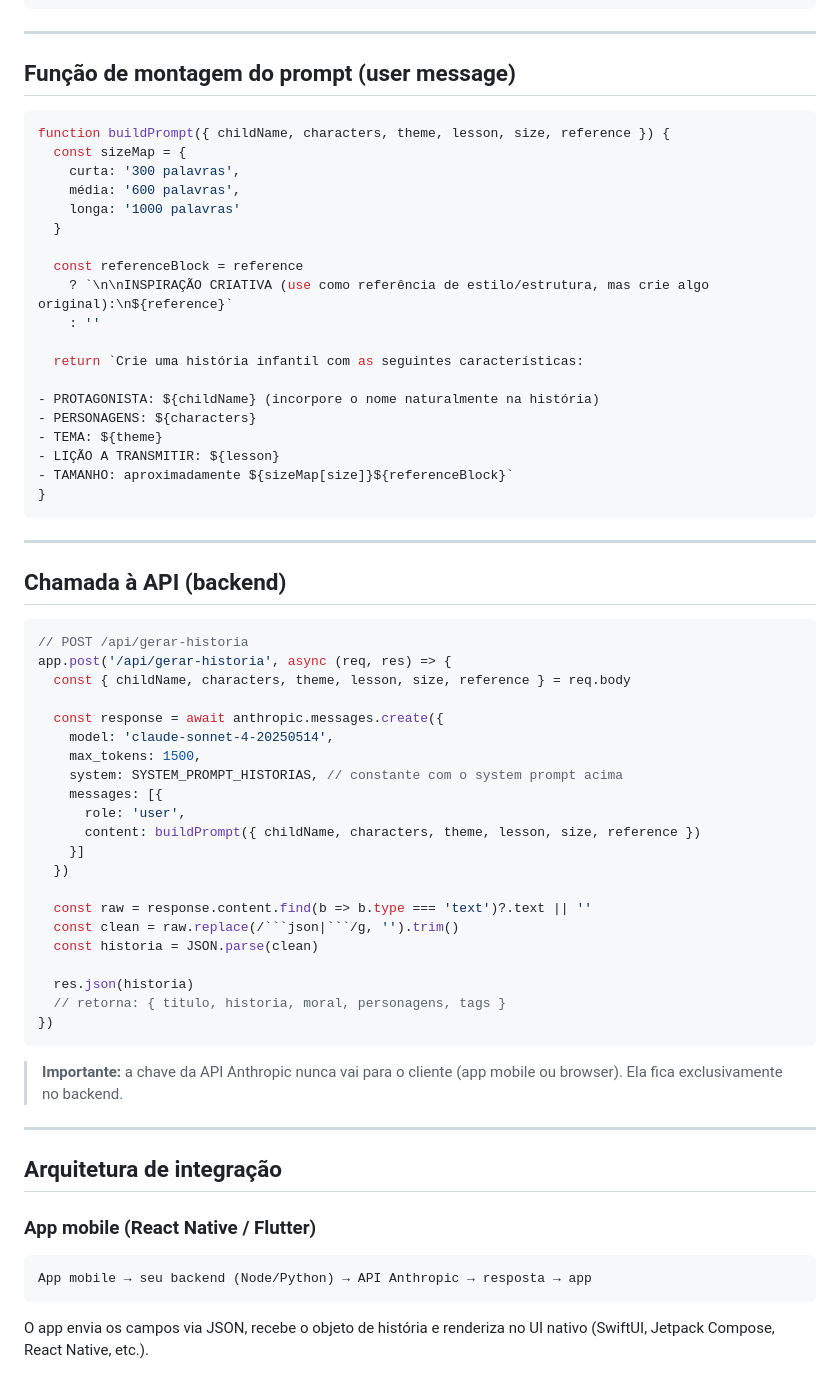
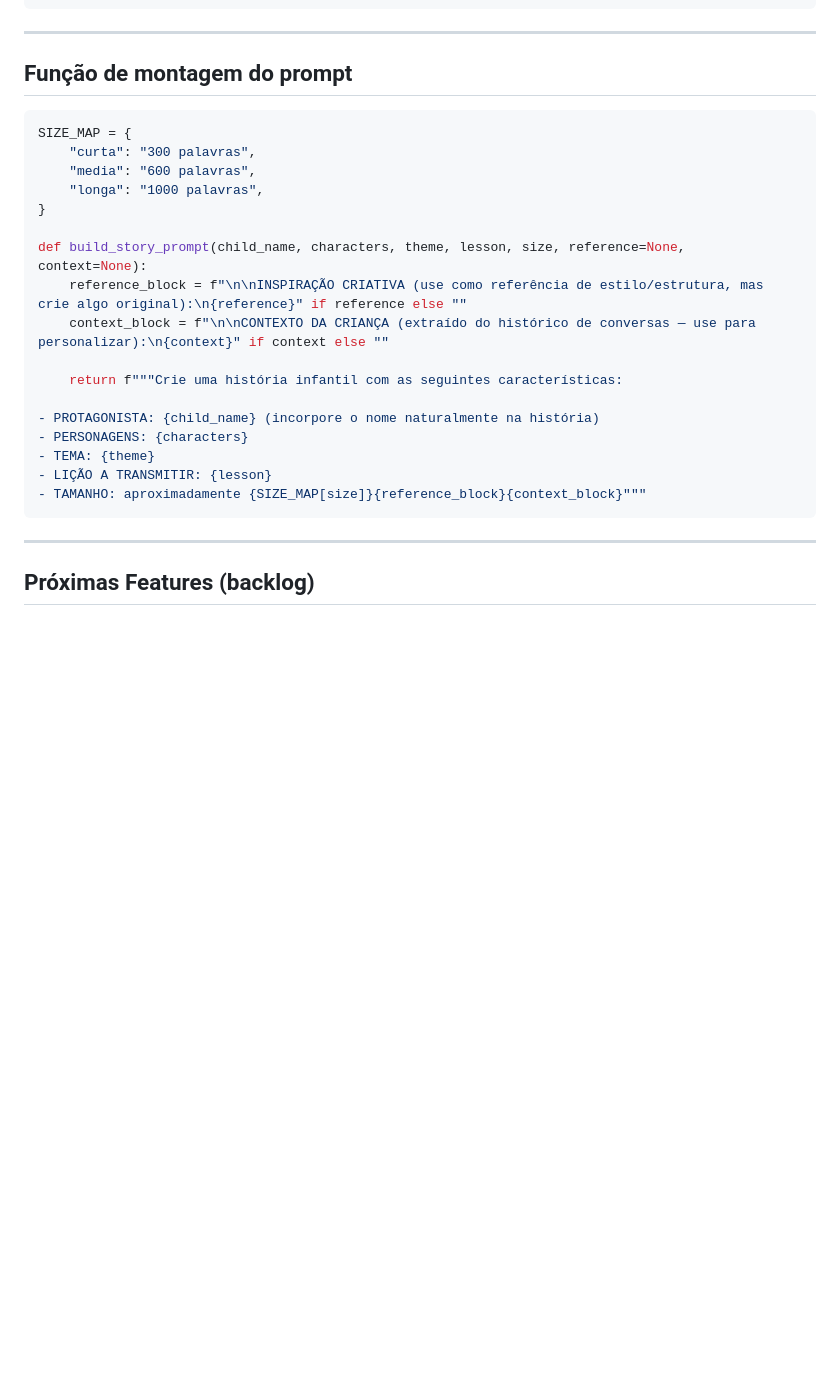
Before and after one commit to rlnovak/assistente-maia, a Markdown page: docs/futuras-features/subagente-gerador-historinhas.md, the part around one of its changes. GitHub-like rendering; blank space fills up the shorter version.

````diff
--- a/docs/futuras-features/subagente-gerador-historinhas.md
+++ b/docs/futuras-features/subagente-gerador-historinhas.md
@@ -53,69 +158,29 @@ FORMATO DA RESPOSTA (JSON puro, sem markdown):
 
 ---
 
-## Função de montagem do prompt (user message)
+## Função de montagem do prompt
 
-```javascript
-function buildPrompt({ childName, characters, theme, lesson, size, reference }) {
-  const sizeMap = {
-    curta: '300 palavras',
-    média: '600 palavras',
-    longa: '1000 palavras'
-  }
+```python
+SIZE_MAP = {
+    "curta": "300 palavras",
+    "media": "600 palavras",
+    "longa": "1000 palavras",
+}
 
-  const referenceBlock = reference
-    ? `\n\nINSPIRAÇÃO CRIATIVA (use como referência de estilo/estrutura, mas crie algo original):\n${reference}`
-    : ''
+def build_story_prompt(child_name, characters, theme, lesson, size, reference=None, context=None):
+    reference_block = f"\n\nINSPIRAÇÃO CRIATIVA (use como referência de estilo/estrutura, mas crie algo original):\n{reference}" if reference else ""
+    context_block = f"\n\nCONTEXTO DA CRIANÇA (extraído do histórico de conversas — use para personalizar):\n{context}" if context else ""
 
-  return `Crie uma história infantil com as seguintes características:
+    return f"""Crie uma história infantil com as seguintes características:
 
-- PROTAGONISTA: ${childName} (incorpore o nome naturalmente na história)
-- PERSONAGENS: ${characters}
-- TEMA: ${theme}
-- LIÇÃO A TRANSMITIR: ${lesson}
-- TAMANHO: aproximadamente ${sizeMap[size]}${referenceBlock}`
-}
+- PROTAGONISTA: {child_name} (incorpore o nome naturalmente na história)
+- PERSONAGENS: {characters}
+- TEMA: {theme}
+- LIÇÃO A TRANSMITIR: {lesson}
+- TAMANHO: aproximadamente {SIZE_MAP[size]}{reference_block}{context_block}"""
 ```
 
 ---
 
-## Chamada à API (backend)
+## Próximas Features (backlog)
 
-```javascript
-// POST /api/gerar-historia
-app.post('/api/gerar-historia', async (req, res) => {
-  const { childName, characters, theme, lesson, size, reference } = req.body
-
-  const response = await anthropic.messages.create({
-    model: 'claude-sonnet-4-20250514',
-    max_tokens: 1500,
-    system: SYSTEM_PROMPT_HISTORIAS, // constante com o system prompt acima
-    messages: [{
-      role: 'user',
-      content: buildPrompt({ childName, characters, theme, lesson, size, reference })
-    }]
-  })
-
-  const raw = response.content.find(b => b.type === 'text')?.text || ''
-  const clean = raw.replace(/```json|```/g, '').trim()
-  const historia = JSON.parse(clean)
-
-  res.json(historia)
-  // retorna: { titulo, historia, moral, personagens, tags }
-})
-```
-
-> **Importante:** a chave da API Anthropic nunca vai para o cliente (app mobile ou browser). Ela fica exclusivamente no backend.
-
----
-
-## Arquitetura de integração
-
-### App mobile (React Native / Flutter)
-
-```
-App mobile → seu backend (Node/Python) → API Anthropic → resposta → app
-```
-
-O app envia os campos via JSON, recebe o objeto de história e renderiza no UI nativo (SwiftUI, Jetpack Compose, React Native, etc.).
-
````
Also changed, not shown: other parts of docs/futuras-features/subagente-gerador-historinhas.md (+125 -44 lines), docs/sprint-10-historinhas.md (added, +168 -0 lines).
